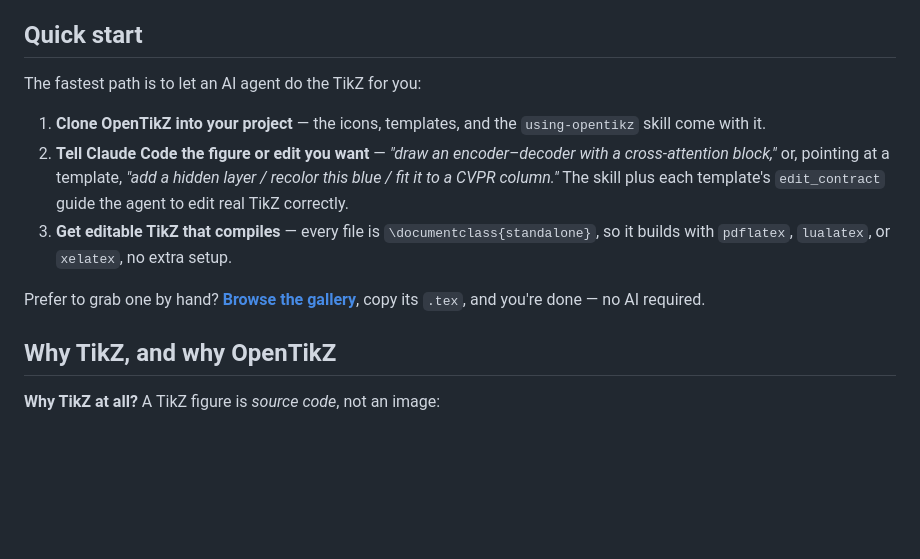
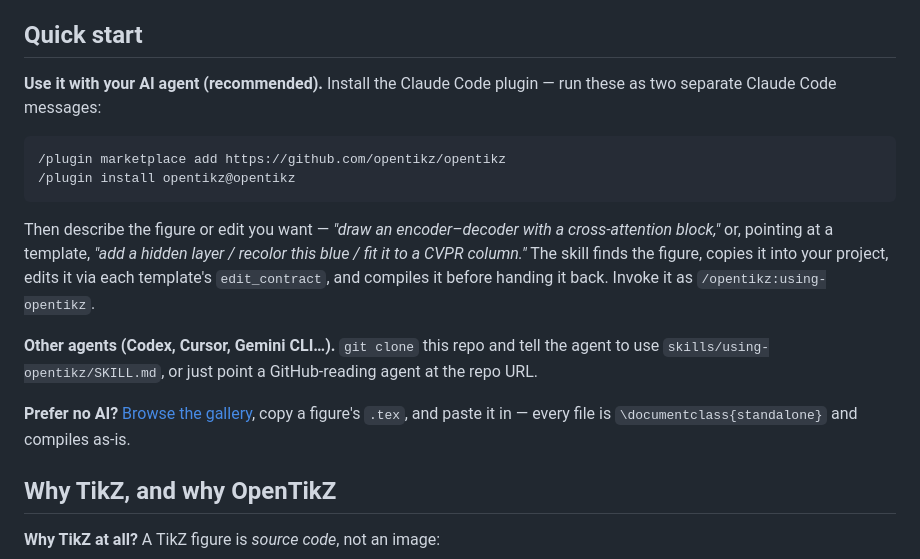
Before and after one commit to opentikz/opentikz, a Markdown page: README.md, the part around the change. GitHub-like rendering; blank space fills up the shorter version.

Commit message:
Docs: README quick start + CLAUDE.md structure match the plugin install
Co-Authored-By: Claude Opus 4.8 (1M context) <noreply@anthropic.com>

````diff
--- a/README.md
+++ b/README.md
@@ -11,20 +11,26 @@ flowcharts. **Data plots are out of scope** (use pgfplots/matplotlib).
 
 ## Quick start
 
-The fastest path is to let an AI agent do the TikZ for you:
+**Use it with your AI agent (recommended).** Install the Claude Code plugin —
+run these as two separate Claude Code messages:
 
-1. **Clone OpenTikZ into your project** — the icons, templates, and the
-   `using-opentikz` skill come with it.
-2. **Tell Claude Code the figure or edit you want** — *"draw an encoder–decoder
-   with a cross-attention block,"* or, pointing at a template, *"add a hidden
-   layer / recolor this blue / fit it to a CVPR column."* The skill plus each
-   template's `edit_contract` guide the agent to edit real TikZ correctly.
-3. **Get editable TikZ that compiles** — every file is
-   `\documentclass{standalone}`, so it builds with `pdflatex`, `lualatex`, or
-   `xelatex`, no extra setup.
+```text
+/plugin marketplace add https://github.com/opentikz/opentikz
+/plugin install opentikz@opentikz
+```
 
-Prefer to grab one by hand? **[Browse the gallery](#gallery)**, copy its `.tex`,
-and you're done — no AI required.
+Then describe the figure or edit you want — *"draw an encoder–decoder with a
+cross-attention block,"* or, pointing at a template, *"add a hidden layer / recolor
+this blue / fit it to a CVPR column."* The skill finds the figure, copies it into
+your project, edits it via each template's `edit_contract`, and compiles it before
+handing it back. Invoke it as `/opentikz:using-opentikz`.
+
+**Other agents (Codex, Cursor, Gemini CLI…).** `git clone` this repo and tell the
+agent to use `skills/using-opentikz/SKILL.md`, or just point a GitHub-reading agent
+at the repo URL.
+
+**Prefer no AI?** [Browse the gallery](#gallery), copy a figure's `.tex`, and paste
+it in — every file is `\documentclass{standalone}` and compiles as-is.
 
 ## Why TikZ, and why OpenTikZ
 
````
Also changed, not shown: CLAUDE.md (+1 -0 lines).
